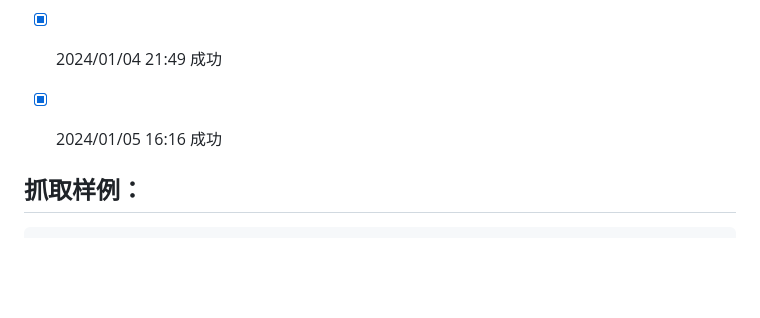
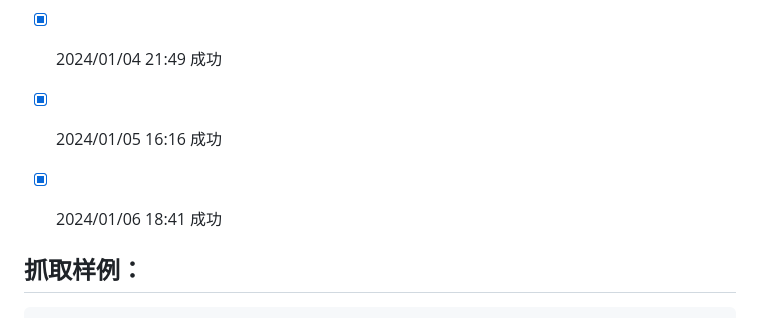
Before and after one commit to saermart/DouyinLiveWebFetcher, a Markdown page: README.MD, the part around the change. Rendered like a GitHub page; blank space fills up the shorter version.

Commit message:
测试成功

```diff
--- a/README.MD
+++ b/README.MD
@@ -16,7 +16,7 @@
 - [x] 2024/01/03 11:11 成功
 - [x] 2024/01/04 21:49 成功
 - [x] 2024/01/05 16:16 成功
-
+- [x] 2024/01/06 18:41 成功
 
 
 ## 抓取样例：
```
